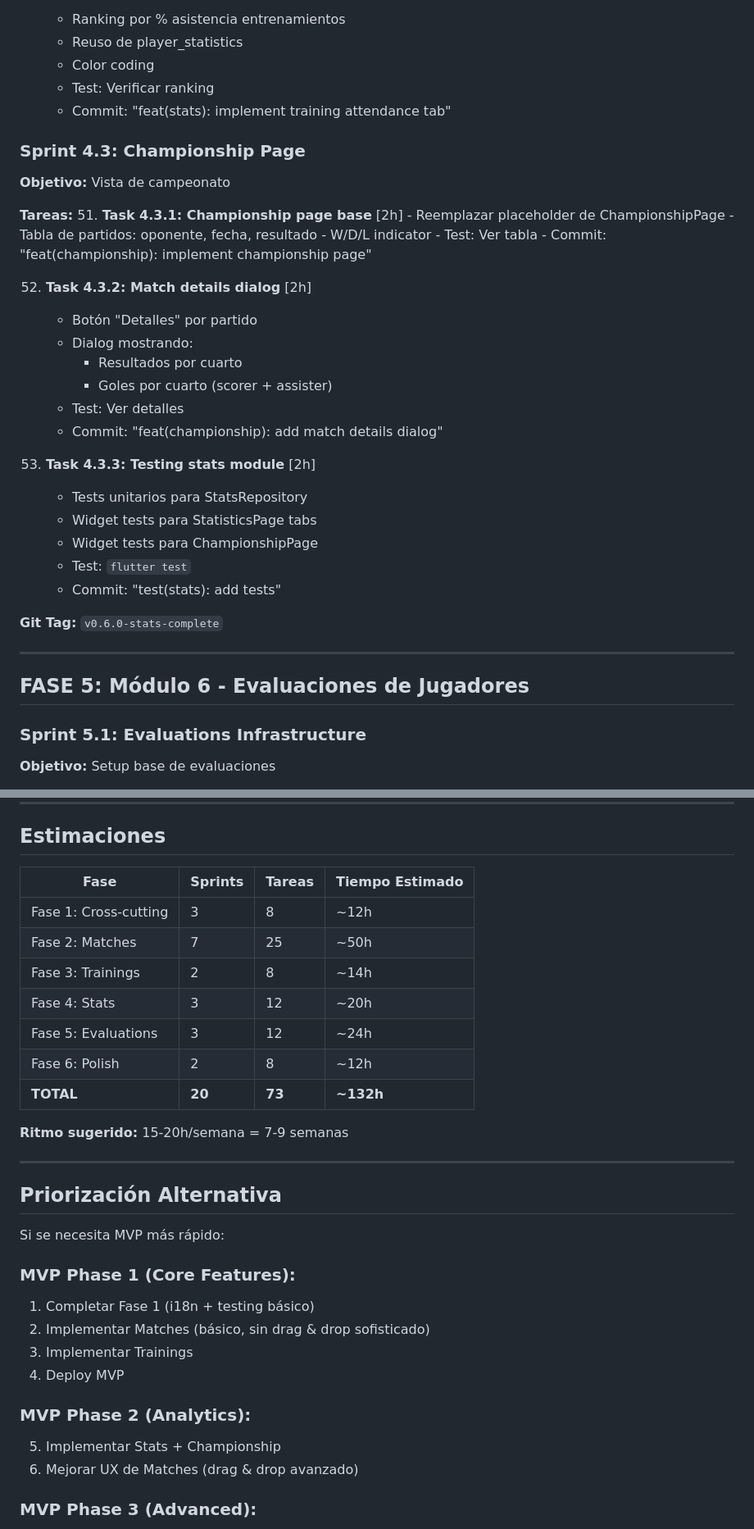
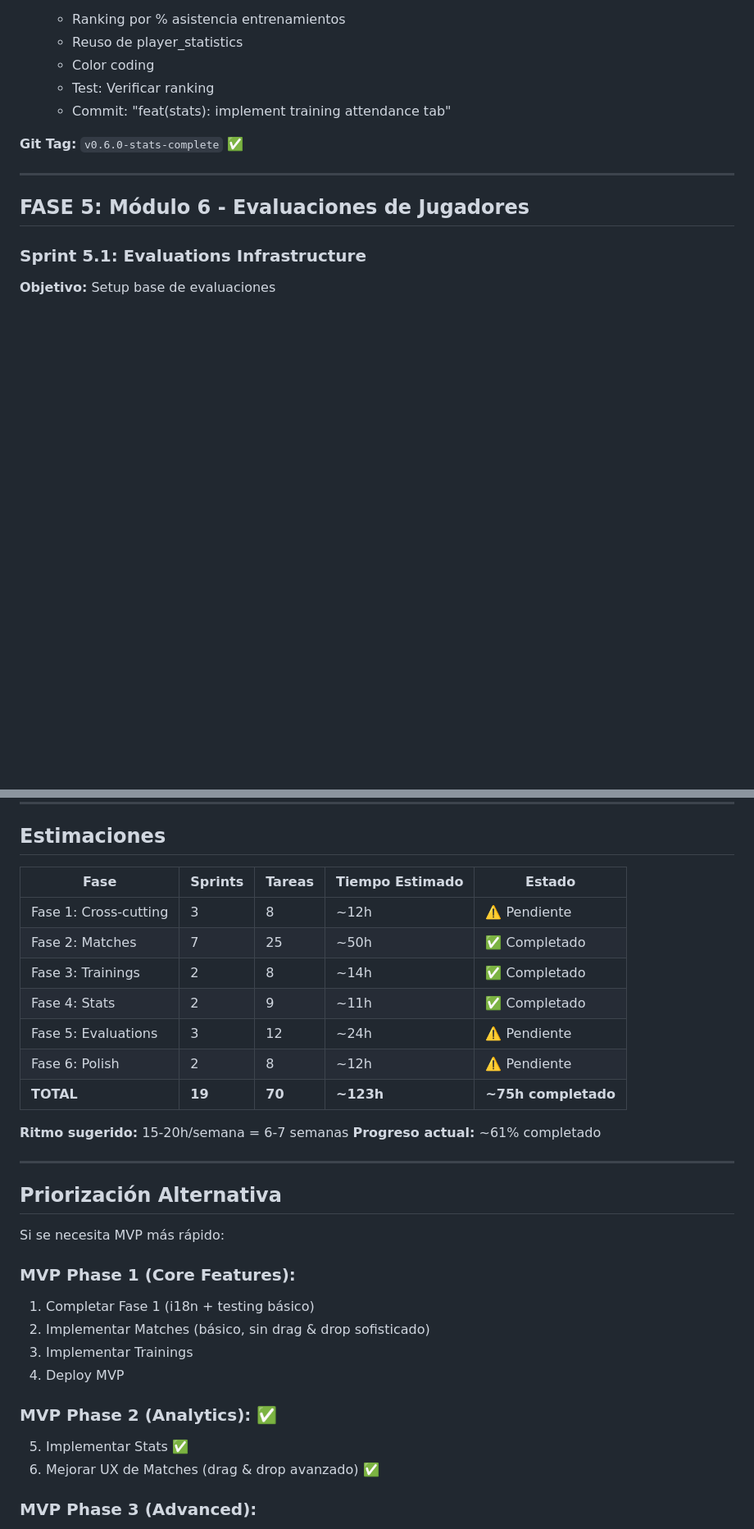
Before and after one commit to SantiagoKirylukMaclean/sport-tech-app, a Markdown page: IMPLEMENTATION_PLAN.md, 2 parts joined by grey strips. Shown: that part at 82% size. GitHub-like rendering; blank space fills up the shorter version.

```diff
--- a/IMPLEMENTATION_PLAN.md
+++ b/IMPLEMENTATION_PLAN.md
@@ -448,33 +457,7 @@
     - Test: Verificar ranking
     - Commit: "feat(stats): implement training attendance tab"
 
-### Sprint 4.3: Championship Page
-**Objetivo:** Vista de campeonato
-
-**Tareas:**
-51. **Task 4.3.1: Championship page base** [2h]
-    - Reemplazar placeholder de ChampionshipPage
-    - Tabla de partidos: oponente, fecha, resultado
-    - W/D/L indicator
-    - Test: Ver tabla
-    - Commit: "feat(championship): implement championship page"
-
-52. **Task 4.3.2: Match details dialog** [2h]
-    - Botón "Detalles" por partido
-    - Dialog mostrando:
-      - Resultados por cuarto
-      - Goles por cuarto (scorer + assister)
-    - Test: Ver detalles
-    - Commit: "feat(championship): add match details dialog"
-
-53. **Task 4.3.3: Testing stats module** [2h]
-    - Tests unitarios para StatsRepository
-    - Widget tests para StatisticsPage tabs
-    - Widget tests para ChampionshipPage
-    - Test: `flutter test`
-    - Commit: "test(stats): add tests"
-
-**Git Tag:** `v0.6.0-stats-complete`
+**Git Tag:** `v0.6.0-stats-complete` ✅
 
 ---
 
@@ -673,17 +656,18 @@ refactor(module): description
 
 ## Estimaciones
 
-| Fase | Sprints | Tareas | Tiempo Estimado |
-|------|---------|--------|-----------------|
-| Fase 1: Cross-cutting | 3 | 8 | ~12h |
-| Fase 2: Matches | 7 | 25 | ~50h |
-| Fase 3: Trainings | 2 | 8 | ~14h |
-| Fase 4: Stats | 3 | 12 | ~20h |
-| Fase 5: Evaluations | 3 | 12 | ~24h |
-| Fase 6: Polish | 2 | 8 | ~12h |
-| **TOTAL** | **20** | **73** | **~132h** |
+| Fase | Sprints | Tareas | Tiempo Estimado | Estado |
+|------|---------|--------|-----------------|--------|
+| Fase 1: Cross-cutting | 3 | 8 | ~12h | ⚠️ Pendiente |
+| Fase 2: Matches | 7 | 25 | ~50h | ✅ Completado |
+| Fase 3: Trainings | 2 | 8 | ~14h | ✅ Completado |
+| Fase 4: Stats | 2 | 9 | ~11h | ✅ Completado |
+| Fase 5: Evaluations | 3 | 12 | ~24h | ⚠️ Pendiente |
+| Fase 6: Polish | 2 | 8 | ~12h | ⚠️ Pendiente |
+| **TOTAL** | **19** | **70** | **~123h** | **~75h completado** |
 
-**Ritmo sugerido:** 15-20h/semana = 7-9 semanas
+**Ritmo sugerido:** 15-20h/semana = 6-7 semanas
+**Progreso actual:** ~61% completado
 
 ---
 
@@ -697,9 +681,9 @@ Si se necesita MVP más rápido:
 3. Implementar Trainings
 4. Deploy MVP
 
-### MVP Phase 2 (Analytics):
-5. Implementar Stats + Championship
-6. Mejorar UX de Matches (drag & drop avanzado)
+### MVP Phase 2 (Analytics): ✅
+5. Implementar Stats ✅
+6. Mejorar UX de Matches (drag & drop avanzado) ✅
 
 ### MVP Phase 3 (Advanced):
 7. Implementar Evaluations
```
Also changed, not shown: other parts of IMPLEMENTATION_PLAN.md (+25 -16 lines).
